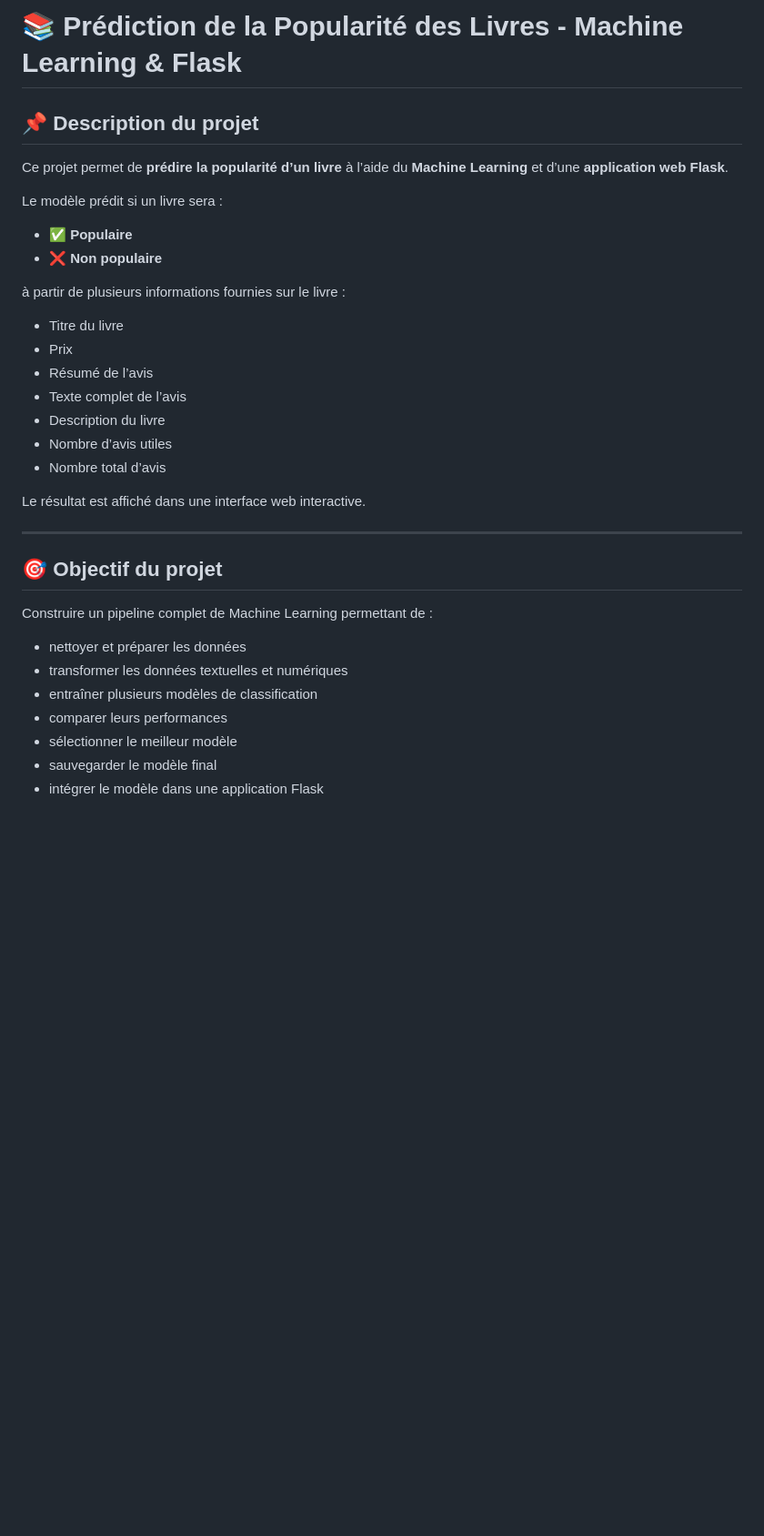
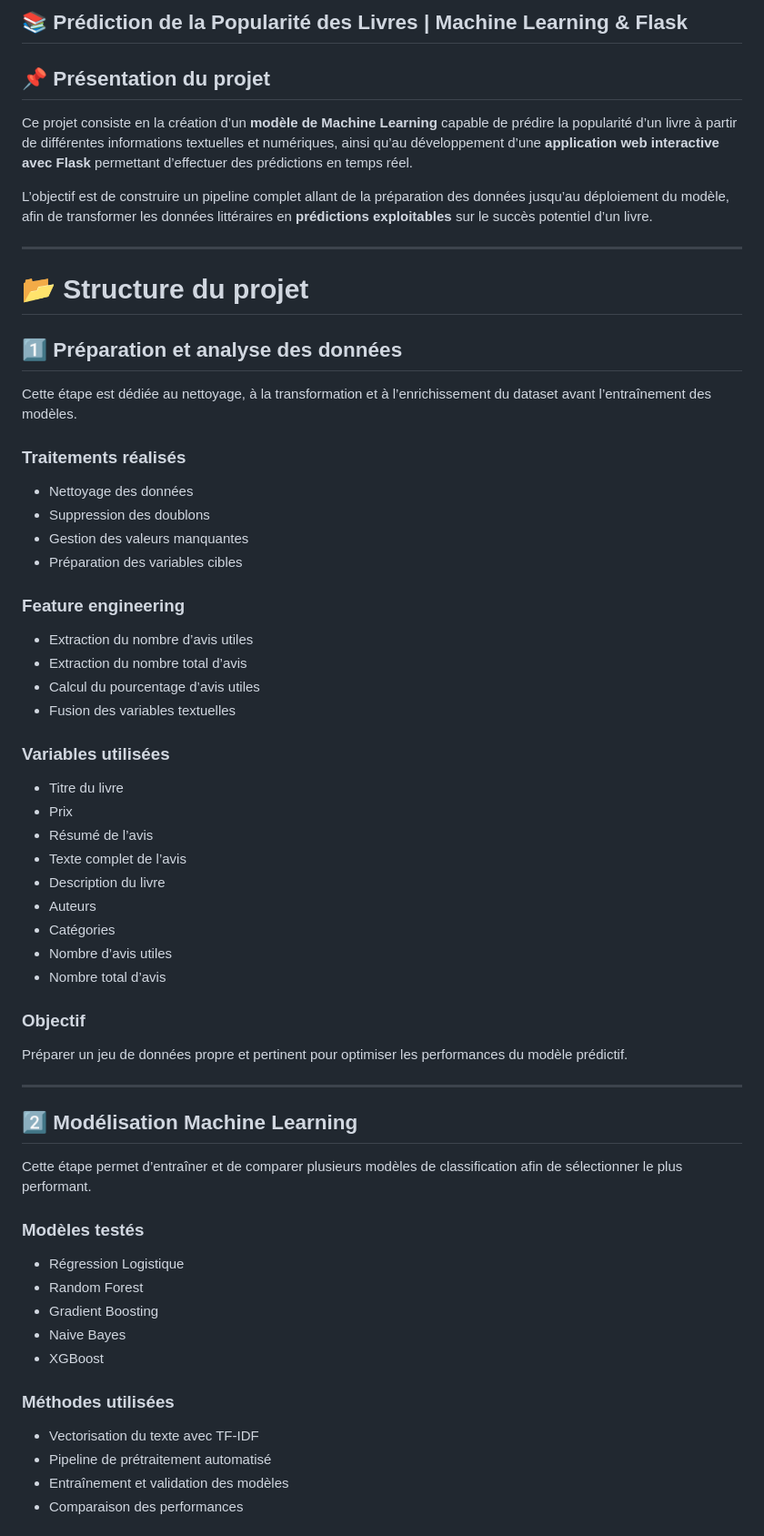
Before and after one commit to wafaaydi-png/Python-book-popularity-Prediction, a Markdown page: README.md, the part around one of its changes. Shown at 91% size. Drawn GitHub-style; blank space fills up the shorter version.

```diff
--- a/README.md
+++ b/README.md
@@ -1,34 +1,67 @@
-# 📚 Prédiction de la Popularité des Livres - Machine Learning & Flask
+## 📚 Prédiction de la Popularité des Livres | Machine Learning & Flask
 
-## 📌 Description du projet
-Ce projet permet de **prédire la popularité d’un livre** à l’aide du **Machine Learning** et d’une **application web Flask**.
+## 📌 Présentation du projet
 
-Le modèle prédit si un livre sera :
+Ce projet consiste en la création d’un **modèle de Machine Learning** capable de prédire la popularité d’un livre à partir de différentes informations textuelles et numériques, ainsi qu’au développement d’une **application web interactive avec Flask** permettant d’effectuer des prédictions en temps réel.
 
-- ✅ **Populaire**
-- ❌ **Non populaire**
+L’objectif est de construire un pipeline complet allant de la préparation des données jusqu’au déploiement du modèle, afin de transformer les données littéraires en **prédictions exploitables** sur le succès potentiel d’un livre.
 
-à partir de plusieurs informations fournies sur le livre :
+---
+
+# 📂 Structure du projet
+
+## 1️⃣ Préparation et analyse des données
+
+Cette étape est dédiée au nettoyage, à la transformation et à l’enrichissement du dataset avant l’entraînement des modèles.
+
+### Traitements réalisés
+
+- Nettoyage des données
+- Suppression des doublons
+- Gestion des valeurs manquantes
+- Préparation des variables cibles
+
+### Feature engineering
+
+- Extraction du nombre d’avis utiles
+- Extraction du nombre total d’avis
+- Calcul du pourcentage d’avis utiles
+- Fusion des variables textuelles
+
+### Variables utilisées
 
 - Titre du livre
 - Prix
 - Résumé de l’avis
 - Texte complet de l’avis
 - Description du livre
+- Auteurs
+- Catégories
 - Nombre d’avis utiles
 - Nombre total d’avis
 
-Le résultat est affiché dans une interface web interactive.
+### Objectif
+
+Préparer un jeu de données propre et pertinent pour optimiser les performances du modèle prédictif.
 
 ---
 
-## 🎯 Objectif du projet
-Construire un pipeline complet de Machine Learning permettant de :
+## 2️⃣ Modélisation Machine Learning
 
-- nettoyer et préparer les données
-- transformer les données textuelles et numériques
-- entraîner plusieurs modèles de classification
-- comparer leurs performances
-- sélectionner le meilleur modèle
-- sauvegarder le modèle final
-- intégrer le modèle dans une application Flask
+Cette étape permet d’entraîner et de comparer plusieurs modèles de classification afin de sélectionner le plus performant.
+
+### Modèles testés
+
+- Régression Logistique
+- Random Forest
+- Gradient Boosting
+- Naive Bayes
+- XGBoost
+
+### Méthodes utilisées
+
+- Vectorisation du texte avec TF-IDF
+- Pipeline de prétraitement automatisé
+- Entraînement et validation des modèles
+- Comparaison des performances
+
```
Also changed, not shown: other parts of README.md (+43 -106 lines).
